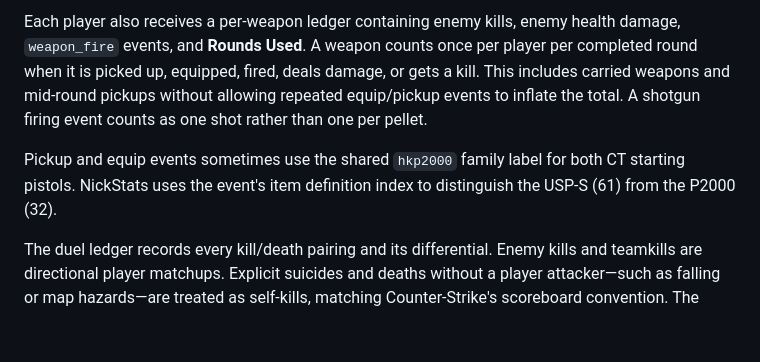
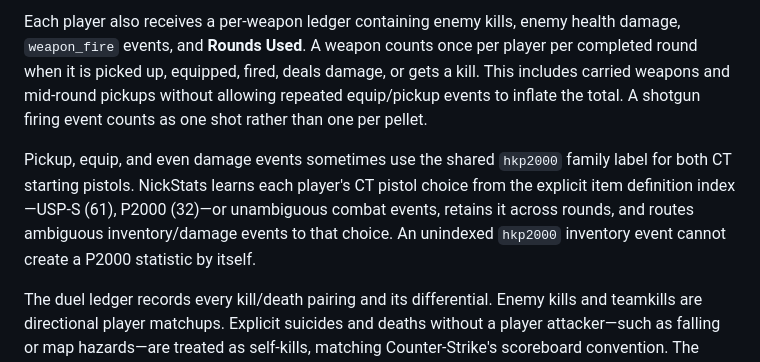
Before and after one commit to NickyTheGuy/nickstats, a Markdown page: README.md, the part around the change. Rendered like a GitHub page; blank space fills up the shorter version.

Commit message:
Resolve ambiguous CT starter pistol events

```diff
--- a/README.md
+++ b/README.md
@@ -31,7 +31,7 @@ Side-specific ADR records each enemy-damage event directly into the attacker's l
 
 Each player also receives a per-weapon ledger containing enemy kills, enemy health damage, `weapon_fire` events, and **Rounds Used**. A weapon counts once per player per completed round when it is picked up, equipped, fired, deals damage, or gets a kill. This includes carried weapons and mid-round pickups without allowing repeated equip/pickup events to inflate the total. A shotgun firing event counts as one shot rather than one per pellet.
 
-Pickup and equip events sometimes use the shared `hkp2000` family label for both CT starting pistols. NickStats uses the event's item definition index to distinguish the USP-S (61) from the P2000 (32).
+Pickup, equip, and even damage events sometimes use the shared `hkp2000` family label for both CT starting pistols. NickStats learns each player's CT pistol choice from the explicit item definition index—USP-S (61), P2000 (32)—or unambiguous combat events, retains it across rounds, and routes ambiguous inventory/damage events to that choice. An unindexed `hkp2000` inventory event cannot create a P2000 statistic by itself.
 
 The duel ledger records every kill/death pairing and its differential. Enemy kills and teamkills are directional player matchups. Explicit suicides and deaths without a player attacker—such as falling or map hazards—are treated as self-kills, matching Counter-Strike's scoreboard convention. The browser renders this as one matrix: rows are players, columns are other players, and each cell is the row player's kills-deaths against that player. A self-kill appears on the diagonal as `0-1`, and team boundaries remain visually separated. Blank cells mean no such event occurred. In CT or T view, each row is filtered to the side played by that row's player when the duel event occurred.
 
```
